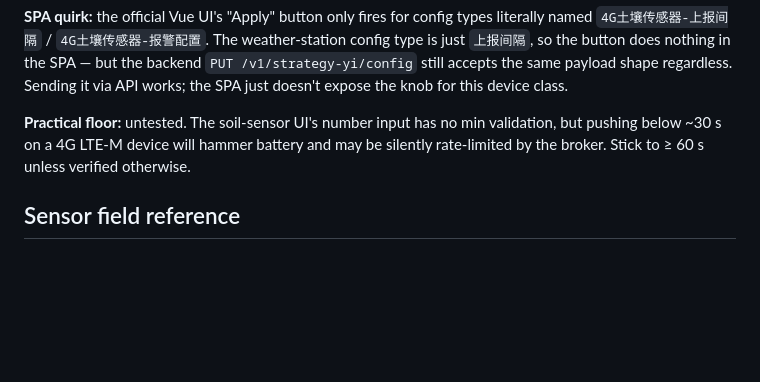
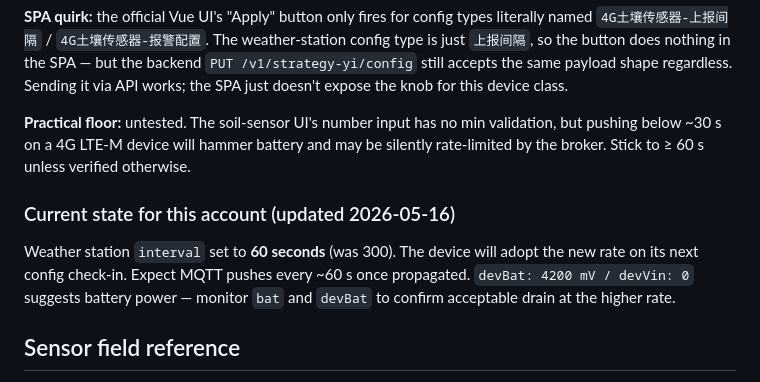
Before and after one commit to Epickirov/Test, a Markdown page: HANDOFF.md, the part around the change. Rendered like a GitHub page; blank space fills up the shorter version.

Commit message:
Yigrow weather station: lower 上报间隔 from 300s to 60s
PUT /v1/strategy-yi/config accepted {interval: 60} for the weather
station; verified via re-fetch of /v1/strategy-yi/device-config-all.
Documents the new state alongside the 0531yun savedatainterval=1
change made earlier so the next session has the full picture.

https://claude.ai/code/session_01D4SUygvWP15jsUwdzX8hmr

```diff
--- a/HANDOFF.md
+++ b/HANDOFF.md
@@ -194,6 +194,9 @@ Returns `{ statusCode: 200, message: ... }` on success.
 **SPA quirk:** the official Vue UI's "Apply" button only fires for config types literally named `4G土壤传感器-上报间隔` / `4G土壤传感器-报警配置`. The weather-station config type is just `上报间隔`, so the button does nothing in the SPA — but the backend `PUT /v1/strategy-yi/config` still accepts the same payload shape regardless. Sending it via API works; the SPA just doesn't expose the knob for this device class.
 
 **Practical floor:** untested. The soil-sensor UI's number input has no min validation, but pushing below ~30 s on a 4G LTE-M device will hammer battery and may be silently rate-limited by the broker. Stick to ≥ 60 s unless verified otherwise.
+
+### Current state for this account (updated 2026-05-16)
+Weather station `interval` set to **60 seconds** (was 300). The device will adopt the new rate on its next config check-in. Expect MQTT pushes every ~60 s once propagated. `devBat: 4200 mV / devVin: 0` suggests battery power — monitor `bat` and `devBat` to confirm acceptable drain at the higher rate.
 
 ## Sensor field reference
 
```
